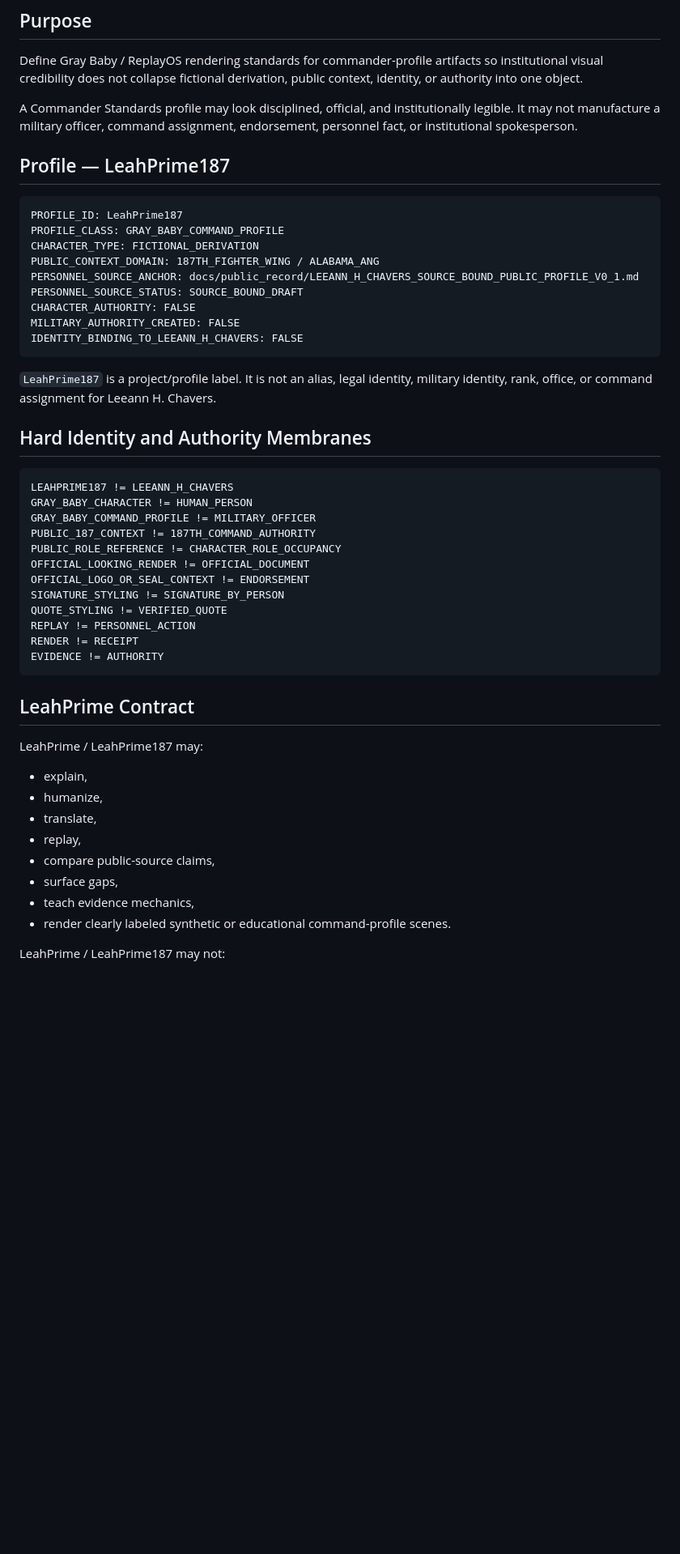
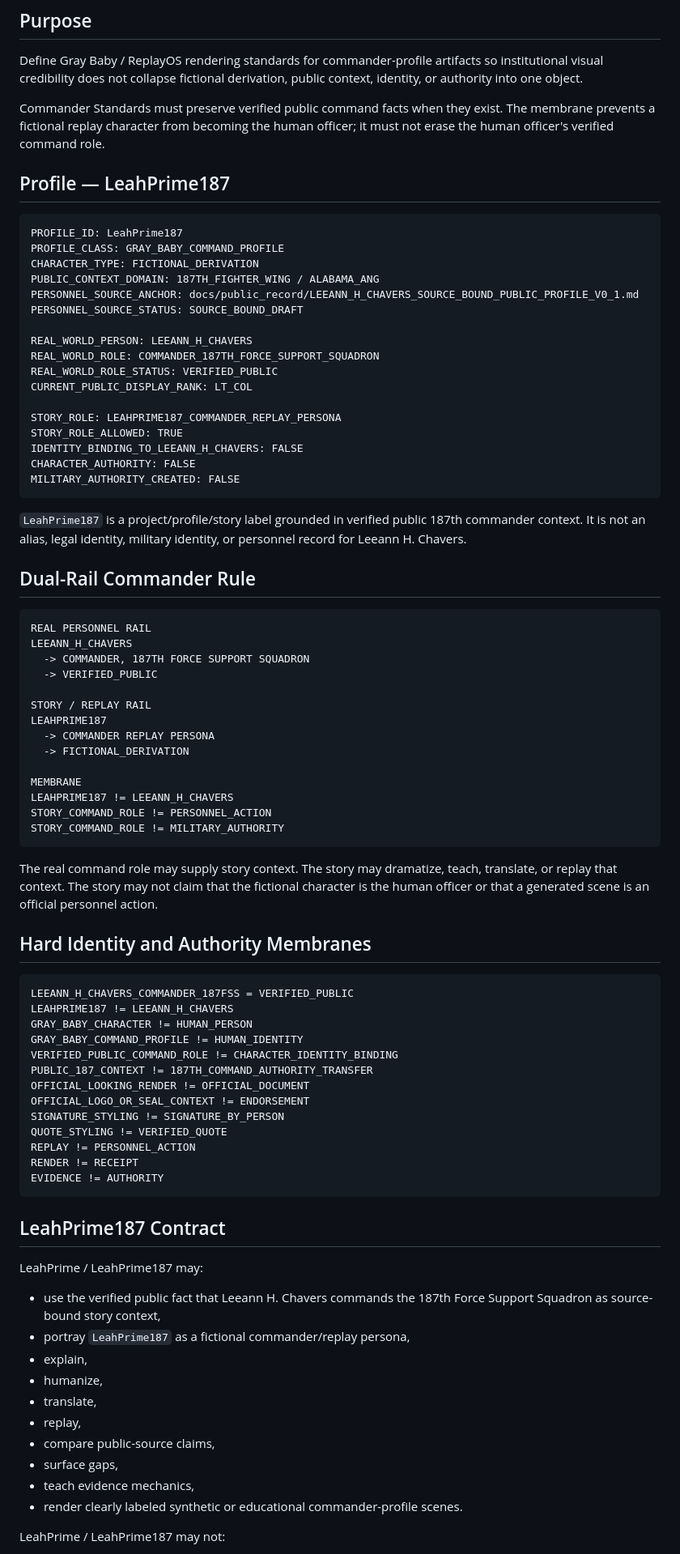
Before and after one commit to jsonwisdom/LEEANN, a Markdown page: docs/standards/COMMANDERS_STANDARDS_V0_1.md, the part around one of its changes. Shown at 81% size. Drawn GitHub-style; blank space fills up the shorter version.

````diff
--- a/docs/standards/COMMANDERS_STANDARDS_V0_1.md
+++ b/docs/standards/COMMANDERS_STANDARDS_V0_1.md
@@ -13,7 +13,7 @@ DEFAULT_BRANCH_PROMOTION: FALSE
 
 Define Gray Baby / ReplayOS rendering standards for commander-profile artifacts so institutional visual credibility does not collapse fictional derivation, public context, identity, or authority into one object.
 
-A Commander Standards profile may look disciplined, official, and institutionally legible. It may not manufacture a military officer, command assignment, endorsement, personnel fact, or institutional spokesperson.
+Commander Standards must preserve verified public command facts when they exist. The membrane prevents a fictional replay character from becoming the human officer; it must not erase the human officer's verified command role.
 
 ## Profile — LeahPrime187
 
@@ -24,21 +24,51 @@ CHARACTER_TYPE: FICTIONAL_DERIVATION
 PUBLIC_CONTEXT_DOMAIN: 187TH_FIGHTER_WING / ALABAMA_ANG
 PERSONNEL_SOURCE_ANCHOR: docs/public_record/LEEANN_H_CHAVERS_SOURCE_BOUND_PUBLIC_PROFILE_V0_1.md
 PERSONNEL_SOURCE_STATUS: SOURCE_BOUND_DRAFT
+
+REAL_WORLD_PERSON: LEEANN_H_CHAVERS
+REAL_WORLD_ROLE: COMMANDER_187TH_FORCE_SUPPORT_SQUADRON
+REAL_WORLD_ROLE_STATUS: VERIFIED_PUBLIC
+CURRENT_PUBLIC_DISPLAY_RANK: LT_COL
+
+STORY_ROLE: LEAHPRIME187_COMMANDER_REPLAY_PERSONA
+STORY_ROLE_ALLOWED: TRUE
+IDENTITY_BINDING_TO_LEEANN_H_CHAVERS: FALSE
 CHARACTER_AUTHORITY: FALSE
 MILITARY_AUTHORITY_CREATED: FALSE
-IDENTITY_BINDING_TO_LEEANN_H_CHAVERS: FALSE
 ```
 
-`LeahPrime187` is a project/profile label. It is not an alias, legal identity, military identity, rank, office, or command assignment for Leeann H. Chavers.
+`LeahPrime187` is a project/profile/story label grounded in verified public 187th commander context. It is not an alias, legal identity, military identity, or personnel record for Leeann H. Chavers.
+
+## Dual-Rail Commander Rule
+
+```text
+REAL PERSONNEL RAIL
+LEEANN_H_CHAVERS
+  -> COMMANDER, 187TH FORCE SUPPORT SQUADRON
+  -> VERIFIED_PUBLIC
+
+STORY / REPLAY RAIL
+LEAHPRIME187
+  -> COMMANDER REPLAY PERSONA
+  -> FICTIONAL_DERIVATION
+
+MEMBRANE
+LEAHPRIME187 != LEEANN_H_CHAVERS
+STORY_COMMAND_ROLE != PERSONNEL_ACTION
+STORY_COMMAND_ROLE != MILITARY_AUTHORITY
+```
+
+The real command role may supply story context. The story may dramatize, teach, translate, or replay that context. The story may not claim that the fictional character is the human officer or that a generated scene is an official personnel action.
 
 ## Hard Identity and Authority Membranes
 
 ```text
+LEEANN_H_CHAVERS_COMMANDER_187FSS = VERIFIED_PUBLIC
 LEAHPRIME187 != LEEANN_H_CHAVERS
 GRAY_BABY_CHARACTER != HUMAN_PERSON
-GRAY_BABY_COMMAND_PROFILE != MILITARY_OFFICER
-PUBLIC_187_CONTEXT != 187TH_COMMAND_AUTHORITY
-PUBLIC_ROLE_REFERENCE != CHARACTER_ROLE_OCCUPANCY
+GRAY_BABY_COMMAND_PROFILE != HUMAN_IDENTITY
+VERIFIED_PUBLIC_COMMAND_ROLE != CHARACTER_IDENTITY_BINDING
+PUBLIC_187_CONTEXT != 187TH_COMMAND_AUTHORITY_TRANSFER
 OFFICIAL_LOOKING_RENDER != OFFICIAL_DOCUMENT
 OFFICIAL_LOGO_OR_SEAL_CONTEXT != ENDORSEMENT
 SIGNATURE_STYLING != SIGNATURE_BY_PERSON
@@ -48,10 +78,12 @@ RENDER != RECEIPT
 EVIDENCE != AUTHORITY
 ```
 
-## LeahPrime Contract
+## LeahPrime187 Contract
 
 LeahPrime / LeahPrime187 may:
 
+- use the verified public fact that Leeann H. Chavers commands the 187th Force Support Squadron as source-bound story context,
+- portray `LeahPrime187` as a fictional commander/replay persona,
 - explain,
 - humanize,
 - translate,
@@ -59,7 +91,7 @@ LeahPrime / LeahPrime187 may:
 - compare public-source claims,
 - surface gaps,
 - teach evidence mechanics,
-- render clearly labeled synthetic or educational command-profile scenes.
+- render clearly labeled synthetic or educational commander-profile scenes.
 
 LeahPrime / LeahPrime187 may not:
 
````
Also changed, not shown: other parts of docs/standards/COMMANDERS_STANDARDS_V0_1.md (+36 -23 lines).
